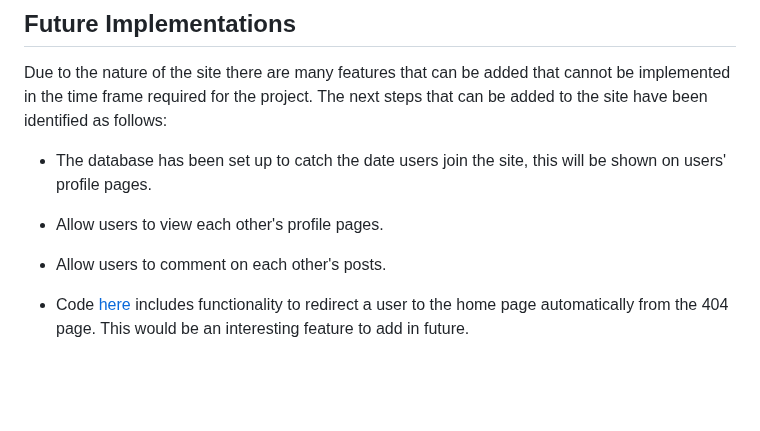
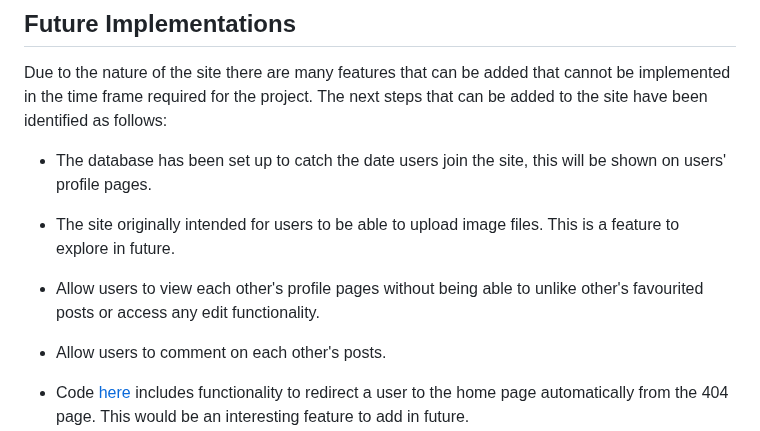
Before and after one commit to Melody-Lisa/blissboost, a Markdown page: README.md, the part around the change. GitHub-like rendering; blank space fills up the shorter version.

Commit message:
Add to future features section

```diff
--- a/README.md
+++ b/README.md
@@ -473,7 +473,9 @@ Due to the nature of the site there are many features that can be added that can
 
 - The database has been set up to catch the date users join the site, this will be shown on users' profile pages.
 
-- Allow users to view each other's profile pages.
+- The site originally intended for users to be able to upload image files. This is a feature to explore in future.
+
+- Allow users to view each other's profile pages without being able to unlike other's favourited posts or access any edit functionality.
 
 - Allow users to comment on each other's posts.
 
```
